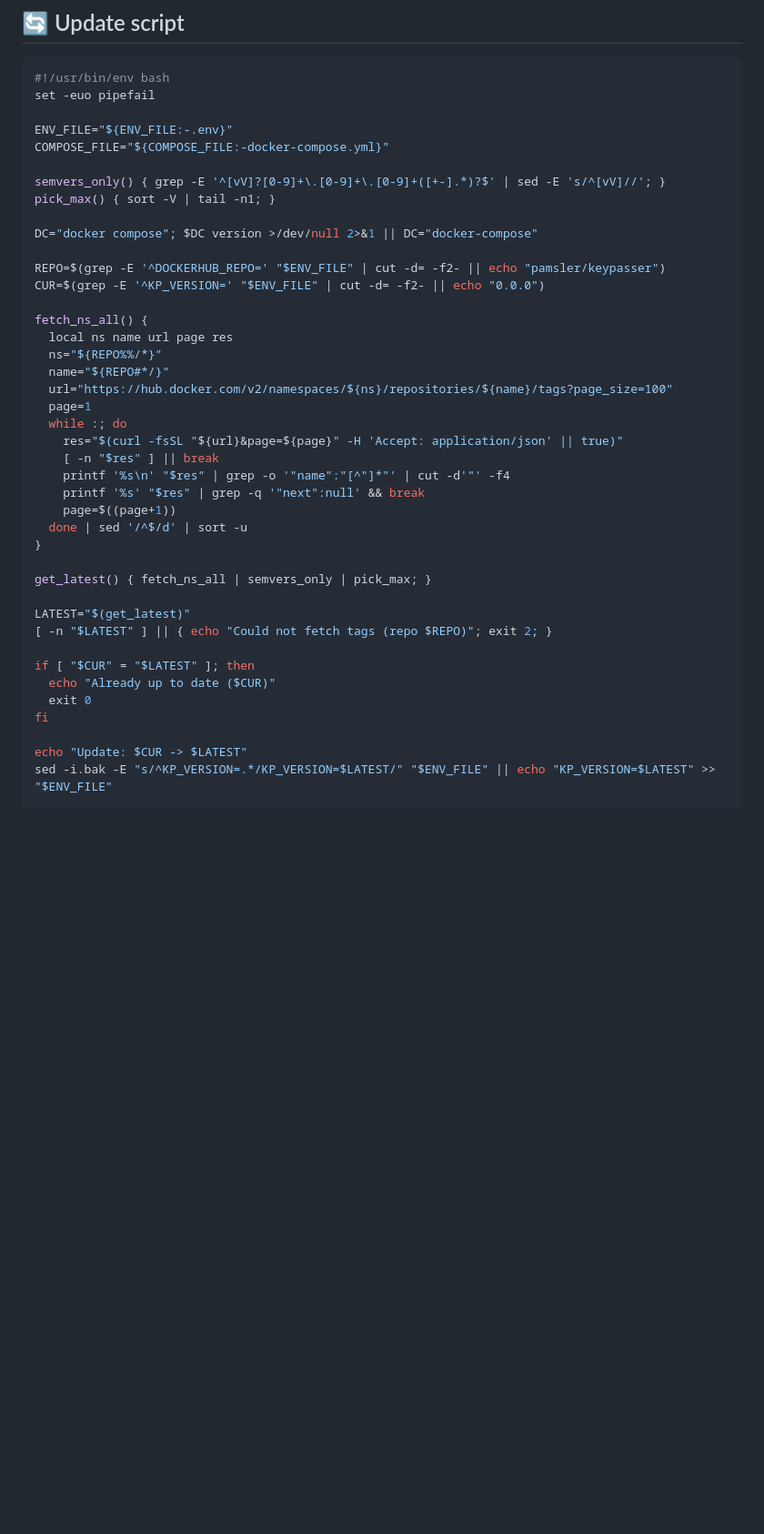
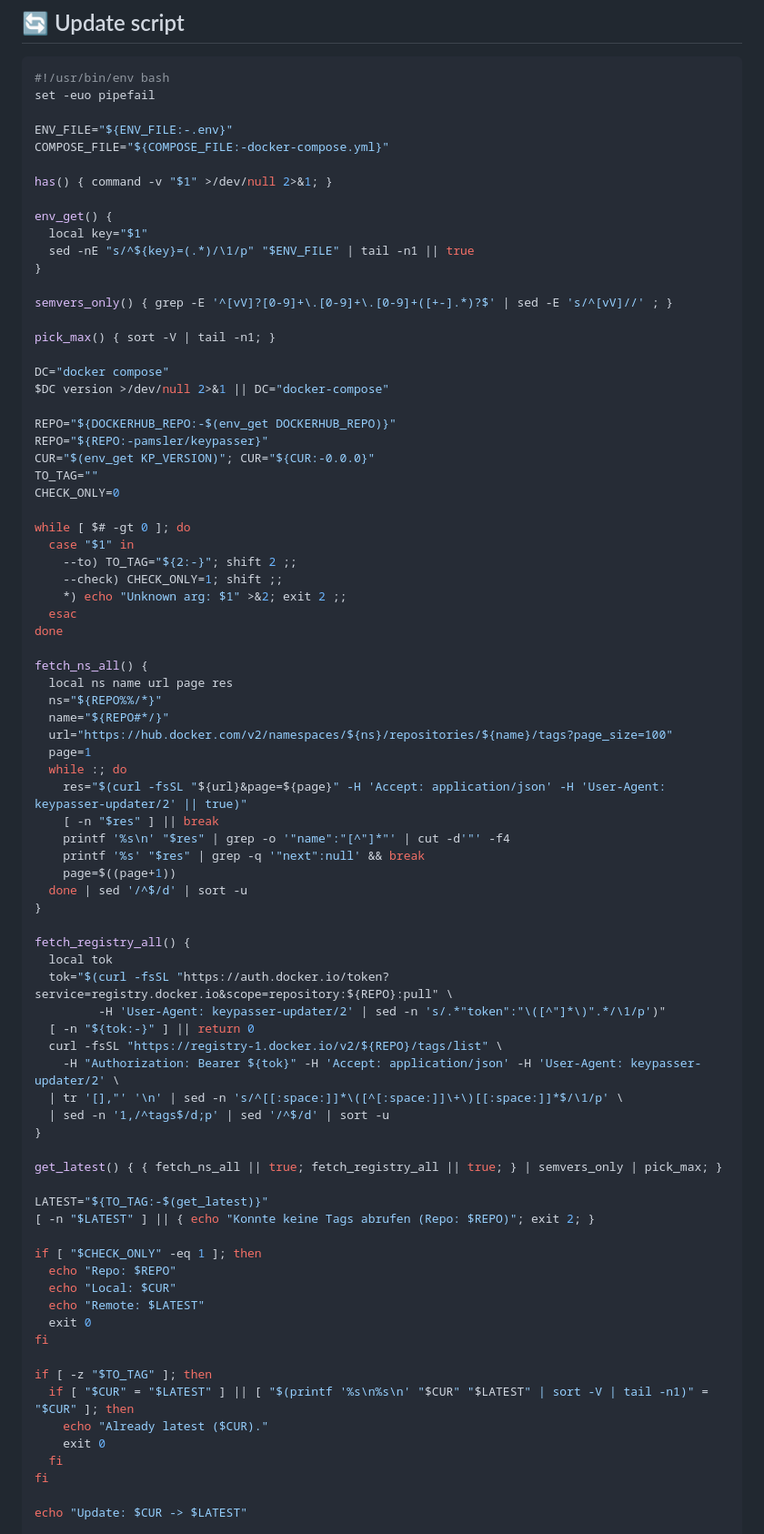
Before and after one commit to pamsler/keypasser, a Markdown page: README.md, the part around one of its changes. Shown at 91% size. Drawn GitHub-style; blank space fills up the shorter version.

```diff
--- a/README.md
+++ b/README.md
@@ -197,13 +195,33 @@ set -euo pipefail
 ENV_FILE="${ENV_FILE:-.env}"
 COMPOSE_FILE="${COMPOSE_FILE:-docker-compose.yml}"
 
-semvers_only() { grep -E '^[vV]?[0-9]+\.[0-9]+\.[0-9]+([+-].*)?$' | sed -E 's/^[vV]//'; }
+has() { command -v "$1" >/dev/null 2>&1; }
+
+env_get() {
+  local key="$1"
+  sed -nE "s/^${key}=(.*)/\1/p" "$ENV_FILE" | tail -n1 || true
+}
+
+semvers_only() { grep -E '^[vV]?[0-9]+\.[0-9]+\.[0-9]+([+-].*)?$' | sed -E 's/^[vV]//' ; }
+
 pick_max() { sort -V | tail -n1; }
 
-DC="docker compose"; $DC version >/dev/null 2>&1 || DC="docker-compose"
+DC="docker compose"
+$DC version >/dev/null 2>&1 || DC="docker-compose"
 
-REPO=$(grep -E '^DOCKERHUB_REPO=' "$ENV_FILE" | cut -d= -f2- || echo "pamsler/keypasser")
-CUR=$(grep -E '^KP_VERSION=' "$ENV_FILE" | cut -d= -f2- || echo "0.0.0")
+REPO="${DOCKERHUB_REPO:-$(env_get DOCKERHUB_REPO)}"
+REPO="${REPO:-pamsler/keypasser}"
+CUR="$(env_get KP_VERSION)"; CUR="${CUR:-0.0.0}"
+TO_TAG=""
+CHECK_ONLY=0
+
+while [ $# -gt 0 ]; do
+  case "$1" in
+    --to) TO_TAG="${2:-}"; shift 2 ;;
+    --check) CHECK_ONLY=1; shift ;;
+    *) echo "Unknown arg: $1" >&2; exit 2 ;;
+  esac
+done
 
 fetch_ns_all() {
   local ns name url page res
@@ -212,7 +230,7 @@ fetch_ns_all() {
   url="https://hub.docker.com/v2/namespaces/${ns}/repositories/${name}/tags?page_size=100"
   page=1
   while :; do
-    res="$(curl -fsSL "${url}&page=${page}" -H 'Accept: application/json' || true)"
+    res="$(curl -fsSL "${url}&page=${page}" -H 'Accept: application/json' -H 'User-Agent: keypasser-updater/2' || true)"
     [ -n "$res" ] || break
     printf '%s\n' "$res" | grep -o '"name":"[^"]*"' | cut -d'"' -f4
     printf '%s' "$res" | grep -q '"next":null' && break
@@ -220,16 +238,35 @@ fetch_ns_all() {
   done | sed '/^$/d' | sort -u
 }
 
-get_latest() { fetch_ns_all | semvers_only | pick_max; }
+fetch_registry_all() {
+  local tok
+  tok="$(curl -fsSL "https://auth.docker.io/token?service=registry.docker.io&scope=repository:${REPO}:pull" \
+         -H 'User-Agent: keypasser-updater/2' | sed -n 's/.*"token":"\([^"]*\)".*/\1/p')"
+  [ -n "${tok:-}" ] || return 0
+  curl -fsSL "https://registry-1.docker.io/v2/${REPO}/tags/list" \
+    -H "Authorization: Bearer ${tok}" -H 'Accept: application/json' -H 'User-Agent: keypasser-updater/2' \
+  | tr '[],"' '\n' | sed -n 's/^[[:space:]]*\([^[:space:]]\+\)[[:space:]]*$/\1/p' \
+  | sed -n '1,/^tags$/d;p' | sed '/^$/d' | sort -u
+}
 
-LATEST="$(get_latest)"
-[ -n "$LATEST" ] || { echo "Could not fetch tags (repo $REPO)"; exit 2; }
+get_latest() { { fetch_ns_all || true; fetch_registry_all || true; } | semvers_only | pick_max; }
 
-if [ "$CUR" = "$LATEST" ]; then
-  echo "Already up to date ($CUR)"
+LATEST="${TO_TAG:-$(get_latest)}"
+[ -n "$LATEST" ] || { echo "Konnte keine Tags abrufen (Repo: $REPO)"; exit 2; }
+
+if [ "$CHECK_ONLY" -eq 1 ]; then
+  echo "Repo: $REPO"
+  echo "Local: $CUR"
+  echo "Remote: $LATEST"
   exit 0
 fi
 
+if [ -z "$TO_TAG" ]; then
+  if [ "$CUR" = "$LATEST" ] || [ "$(printf '%s\n%s\n' "$CUR" "$LATEST" | sort -V | tail -n1)" = "$CUR" ]; then
+    echo "Already latest ($CUR)."
+    exit 0
+  fi
+fi
+
 echo "Update: $CUR -> $LATEST"
-sed -i.bak -E "s/^KP_VERSION=.*/KP_VERSION=$LATEST/" "$ENV_FILE" || echo "KP_VERSION=$LATEST" >> "$ENV_FILE"
 
```
Also changed, not shown: other parts of README.md (+27 -13 lines).
